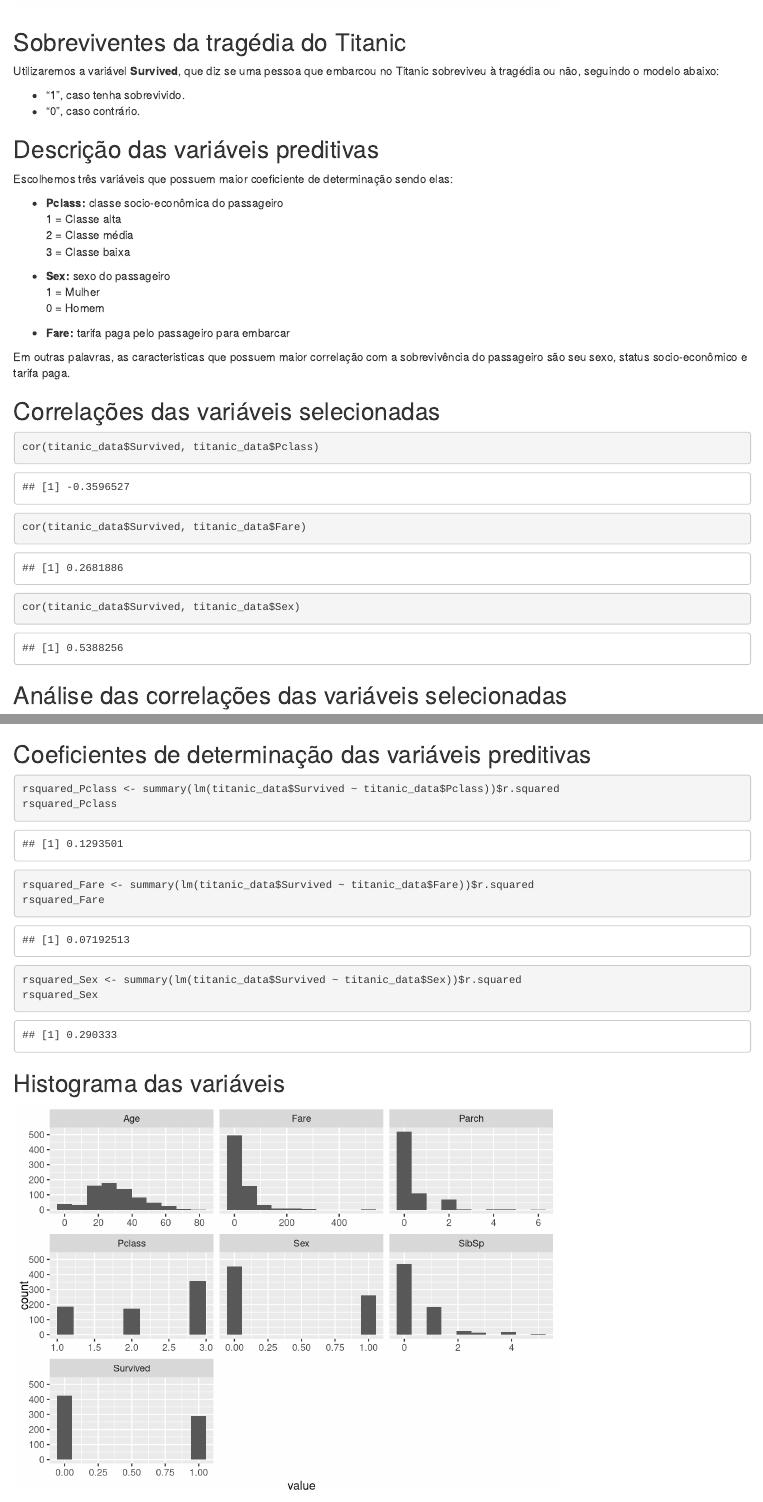
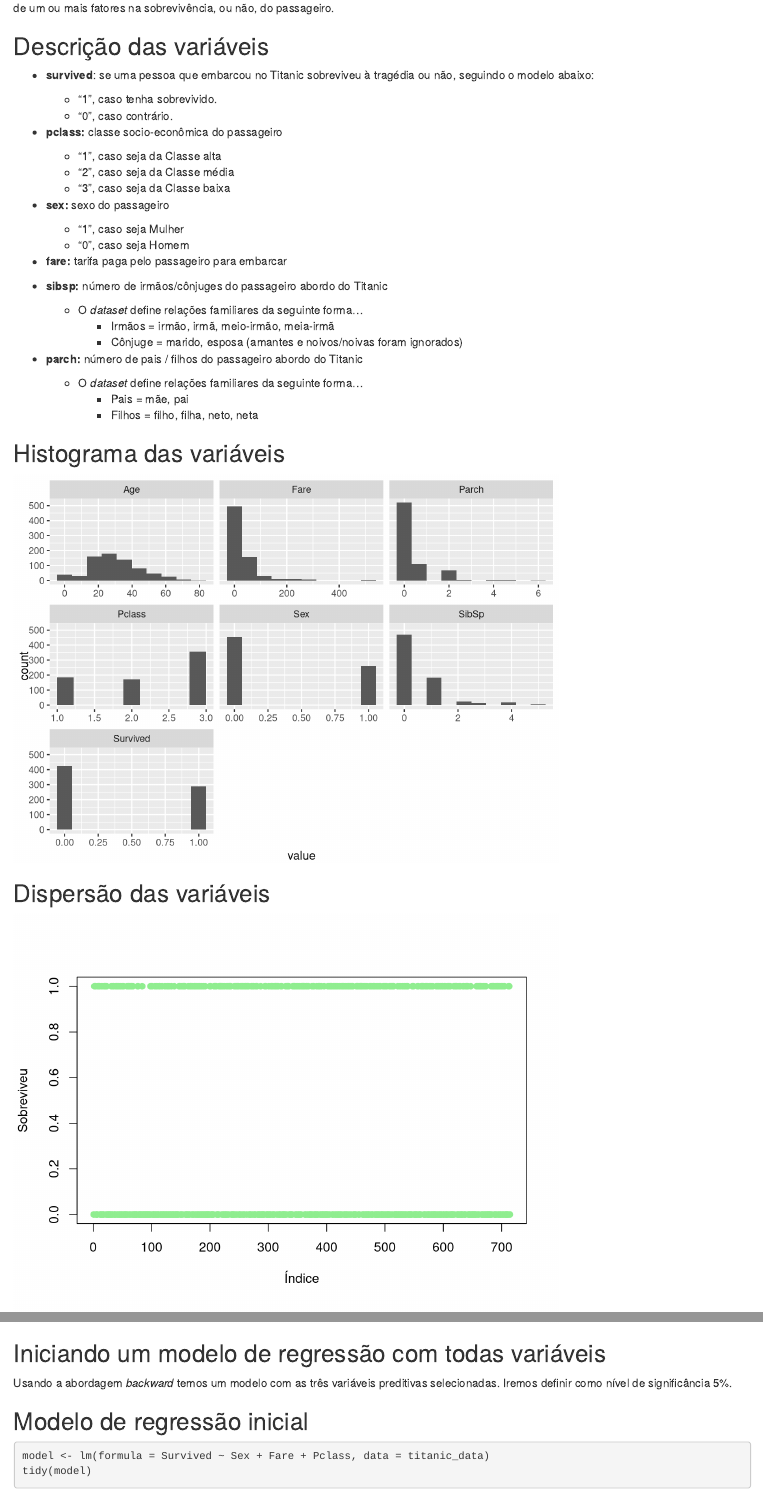
Before and after one commit to lucasmedeiros/estatistica-projeto-final, an R Markdown document (estudo.Rmd): the page in a window 1100 px wide, from 810 px down before the commit and from 260 px down after it, and a second part further down, joined at a grey line. Rendered offline with R 4.5, knitr and Pandoc, with nearby package versions.

Commit message:
Update estudo.Rmd

````diff
--- a/estudo.Rmd
+++ b/estudo.Rmd
@@ -22,6 +23,96 @@ titanic_data  <-
 ## Descrição a respeito dos dados
 
  Para esse estudo, foi utilizado um arquivo contendo dados de 891 tripulantes do navio Titanic, que afundou na madrugado do dia 15 de abril de 1912, logo após ter colidido com um iceberg, onde das 2224 pessoas a bordo do navio, entre tripulantes, operários e  oficiais, somente 710 sobreviveram. Nosso objetivo, então, foi a partir da análise dos dados de 7 das variáveis presentes nesse dataset, identificar se houve influencia de um ou mais fatores na sobrevivência, ou não, do passageiro.
+
+
+## Descrição das variáveis
+
+* **survived**: se uma pessoa que embarcou no Titanic sobreviveu à tragédia ou não, seguindo o modelo abaixo:
+  + "1", caso tenha sobrevivido.
+  + "0", caso contrário.
+
+
+* **pclass:** classe socio-econômica do passageiro
+  + "1", caso seja da Classe alta
+  + "2", caso seja da Classe média
+  + "3", caso seja da Classe baixa
+
+
+* **sex:** sexo do passageiro
+  + "1", caso seja Mulher
+  + "0", caso seja Homem
+
+
+* **fare:** tarifa paga pelo passageiro para embarcar
+
+* **sibsp:** número de irmãos/cônjuges do passageiro abordo do Titanic
+  + O *dataset* define relações familiares da seguinte forma...
+    + Irmãos = irmão, irmã, meio-irmão, meia-irmã
+    + Cônjuge = marido, esposa (amantes e noivos/noivas foram ignorados)
+
+
+* **parch:** número de pais / filhos do passageiro abordo do Titanic
+  + O *dataset* define relações familiares da seguinte forma...
+    + Pais = mãe, pai
+    + Filhos = filho, filha, neto, neta
+
+## Histograma das variáveis
+
+```{r, echo=FALSE}
+gather(titanic_data)%>%
+  ggplot(aes(value)) +
+    geom_histogram(bins = 10) +
+      facet_wrap(~key, scales = 'free_x')
+```
+
+## Dispersão das variáveis
+```{r, echo=FALSE}
+plot(titanic_data$Survived,
+     xlab = "Índice",
+     ylab = "Sobreviveu",
+     pch = 19,
+     col="light green")
+
+plot(titanic_data$Pclass,
+     xlab = "Índice",
+     ylab = "Classe social",
+     pch = 19,
+     col="light green")
+
+plot(titanic_data$Sex,
+     xlab = "Índice",
+     ylab = "Sexo",
+     pch = 19,
+     col="light green")
+
+plot(titanic_data$Age,
+     xlab = "Índice",
+     ylab = "Idade",
+     pch = 19,
+     col="light green")
+lines(lowess(titanic_data$Age))
+
+plot(titanic_data$SibSp,
+     xlab = "Índice",
+     ylab = "Nº de irmãos/cônjuges",
+     pch = 19,
+     col="light green")
+lines(lowess(titanic_data$SibSp))
+
+plot(titanic_data$Parch,
+     xlab = "Índice",
+     ylab = "Nº de pais/filhos",
+     pch = 19,
+     col="light green")
+lines(lowess(titanic_data$Parch))
+
+plot(titanic_data$Fare,
+     xlab = "Índice",
+     ylab = "Tarifa paga",
+     pch = 19,
+     col="light green")
+lines(lowess(titanic_data$Fare))
+```
 
 ## Análise da correlação geral
 ```{r, echo=FALSE}
@@ -34,31 +125,6 @@ titanic_clean_data %>%
          label_size = 3, size = 4,
          nbreaks = 5, layout.exp = 7)
 ```
-
-## Sobreviventes da tragédia do Titanic
-
-Utilizaremos a variável **Survived**, que diz se uma pessoa que embarcou no Titanic sobreviveu à tragédia ou não, seguindo o modelo abaixo:
-
-- "1", caso tenha sobrevivido.
-- "0", caso contrário.
-
-## Descrição das variáveis preditivas
-
-Escolhemos três variáveis que possuem maior coeficiente de determinação sendo elas:
-
-- **Pclass:** classe socio-econômica do passageiro
-1 = Classe alta
-2 = Classe média
-3 = Classe baixa
-
-- **Sex:** sexo do passageiro
-1 = Mulher
-0 = Homem
-
-- **Fare:** tarifa paga pelo passageiro para embarcar
-
-Em outras palavras, as caracteristicas que possuem maior correlação com a sobrevivência do passageiro
-são seu sexo, status socio-econômico e tarifa paga.
 
 ## Correlações das variáveis selecionadas
 ```{r}
@@ -93,27 +159,6 @@ fare_disp <-titanic_data %>%
 grid.arrange(sex_disp, pclass_disp, fare_disp, nrow = 1)
 ```
 
-## Coeficientes de determinação das variáveis preditivas
-```{r}
-rsquared_Pclass <- summary(lm(titanic_data$Survived ~ titanic_data$Pclass))$r.squared
-rsquared_Pclass
-
-rsquared_Fare <- summary(lm(titanic_data$Survived ~ titanic_data$Fare))$r.squared
-rsquared_Fare
-
-rsquared_Sex <- summary(lm(titanic_data$Survived ~ titanic_data$Sex))$r.squared
-rsquared_Sex
-```
-
-## Histograma das variáveis
-
-```{r, echo=FALSE}
-gather(titanic_data)%>%
-  ggplot(aes(value)) +
-    geom_histogram(bins = 10) +
-      facet_wrap(~key, scales = 'free_x')
-```
-
 ## Iniciando um modelo de regressão com todas variáveis
 Usando a abordagem *backward* temos um modelo com as três variáveis preditivas selecionadas.
 Iremos definir como nível de significância 5%.
````
Also changed, not shown: estudo.Rmd (3 more changed lines).
